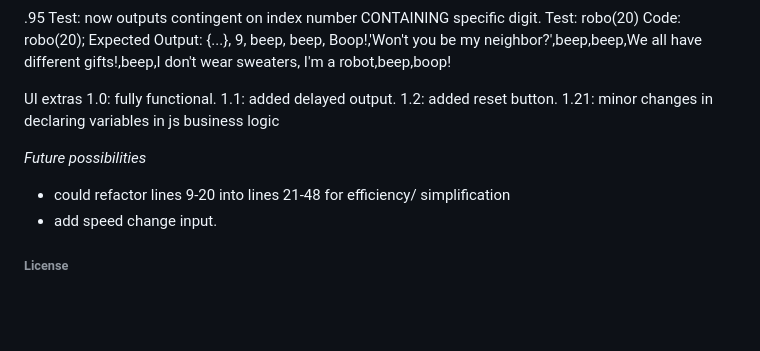
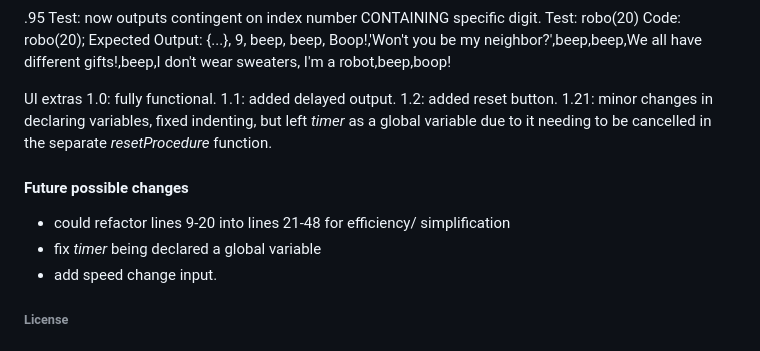
Before and after one commit to John-Dig/roboger, a Markdown page: README.md, the part around the change. Rendered like a GitHub page; blank space fills up the shorter version.

Commit message:
readme complete

```diff
--- a/README.md
+++ b/README.md
@@ -101,10 +101,11 @@ UI extras
 1.0: fully functional.
 1.1: added delayed output.
 1.2: added reset button.
-1.21: minor changes in declaring variables in js business logic
+1.21: minor changes in declaring variables, fixed indenting, but left _timer_ as a global variable due to it needing to be cancelled in the separate _resetProcedure_ function.
 
-_Future possibilities_
+#### Future possible changes
 * could refactor lines 9-20 into lines 21-48 for efficiency/ simplification
+* fix _timer_ being declared a global variable
 * add speed change input.
 
 ###### License
```
